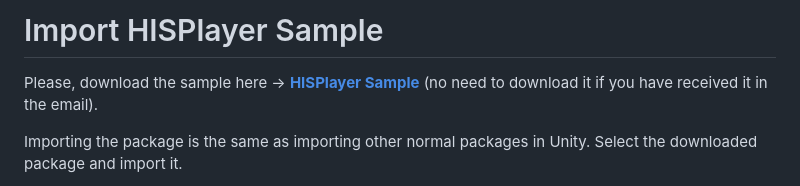
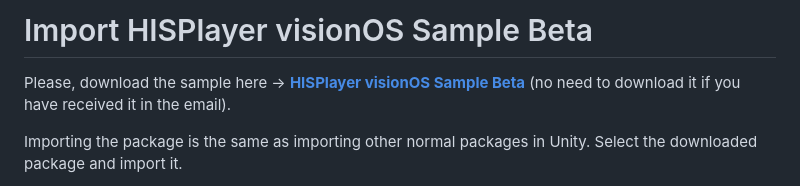
Before and after one commit to HISPlayer/UnityVisionOS-SDK, a Markdown page: import-sample.md, the part around the change. Rendered like a GitHub page.

```diff
--- a/import-sample.md
+++ b/import-sample.md
@@ -1,6 +1,6 @@
-# Import HISPlayer Sample
+# Import HISPlayer visionOS Sample Beta
 
-Please, download the sample here -> [**HISPlayer Sample**](https://downloads.hisplayer.com/Unity/AllPlatforms/HISPlayer_Sample_3.3.3_Beta.unitypackage)
+Please, download the sample here -> [**HISPlayer visionOS Sample Beta**](https://downloads.hisplayer.com/Unity/AllPlatforms/HISPlayer_Sample_3.3.3_Beta.unitypackage)
 (no need to download it if you have received it in the email).
 
 Importing the package is the same as importing other normal packages in Unity. Select the downloaded package and import it.
```
